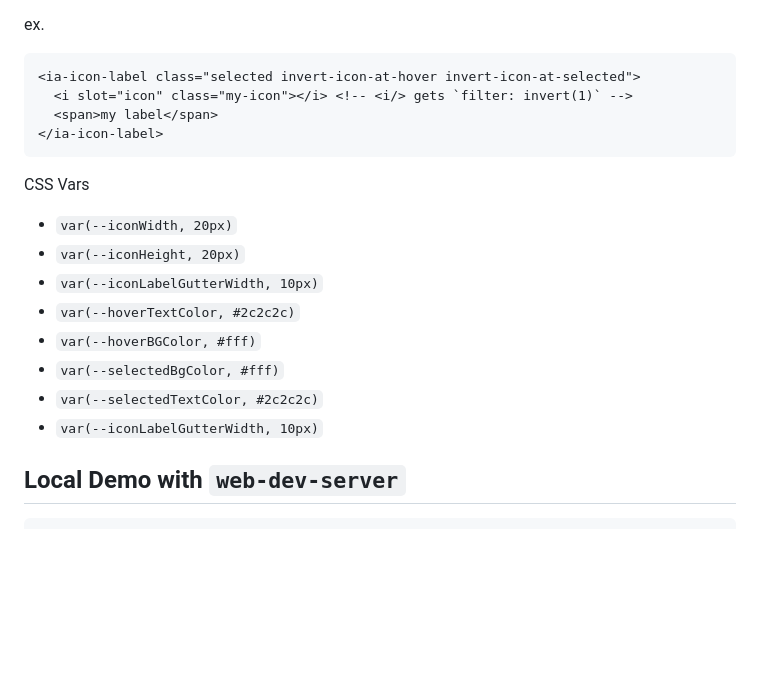
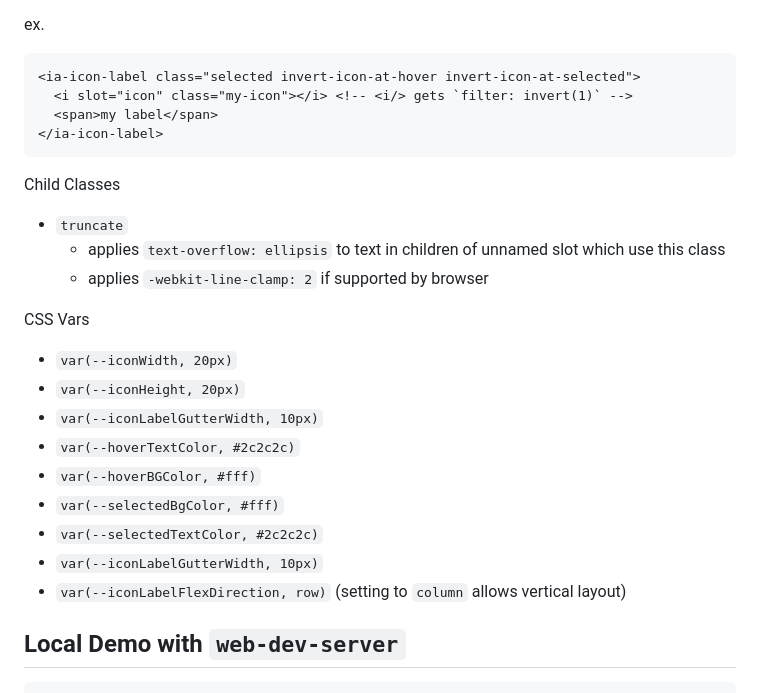
Before and after one commit to internetarchive/iaux-dropdown, a Markdown page: README.md, the part around one of its changes. Rendered like a GitHub page; blank space fills up the shorter version.

````diff
--- a/README.md
+++ b/README.md
@@ -103,6 +122,11 @@ ex.
 </ia-icon-label>
 ```
 
+Child Classes
+- `truncate`
+  - applies `text-overflow: ellipsis` to text in children of unnamed slot which use this class
+  - applies `-webkit-line-clamp: 2` if supported by browser
+
 CSS Vars
 - `var(--iconWidth, 20px)`
 - `var(--iconHeight, 20px)`
@@ -112,7 +136,7 @@ CSS Vars
 - `var(--selectedBgColor, #fff)`
 - `var(--selectedTextColor, #2c2c2c)`
 - `var(--iconLabelGutterWidth, 10px)`
-
+- `var(--iconLabelFlexDirection, row)` (setting to `column` allows vertical layout)
 
 ## Local Demo with `web-dev-server`
 ```bash
````
Also changed, not shown: other parts of README.md (+27 -8 lines).
